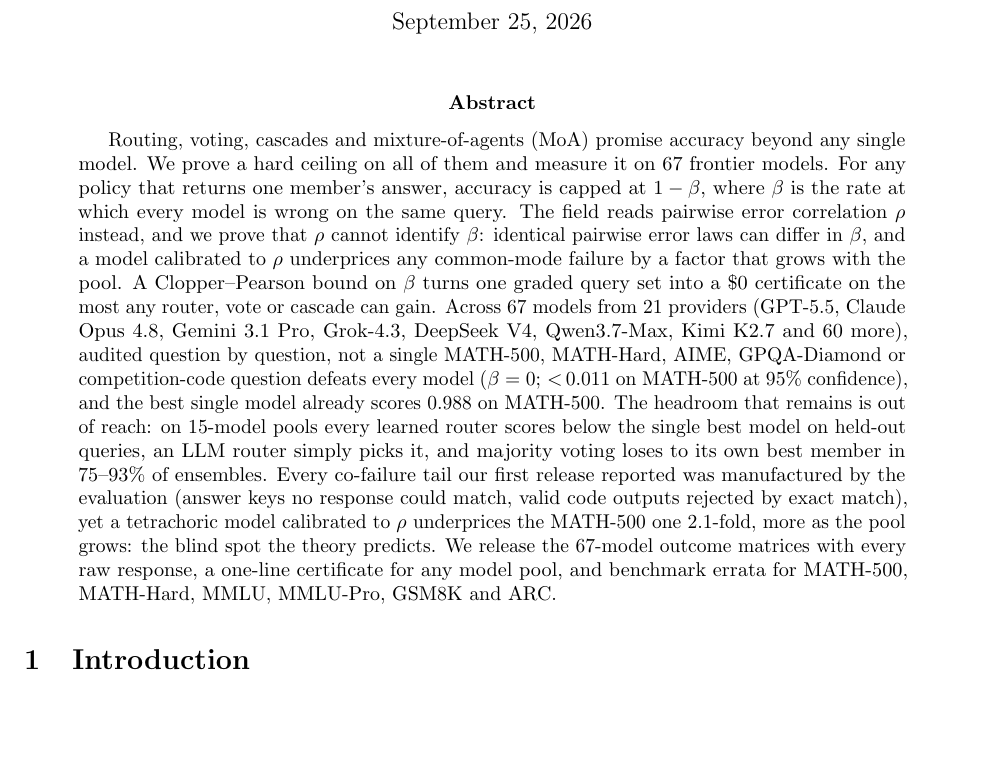
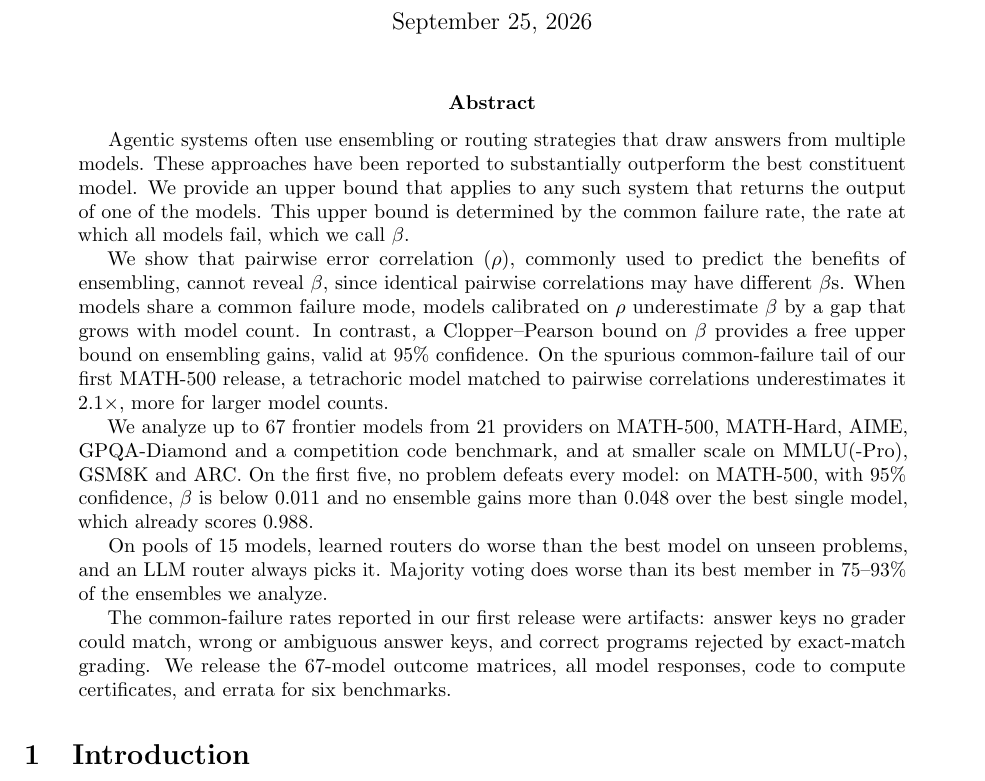
Before and after one commit to josefchen/co-failure-ceiling, a LaTeX paper (paper/main.tex): part of page 1 of 29, cut so that both start at the same text, the shorter picture padded with empty space. Compiled offline with pdfLaTeX.

Commit message:
Abstract: plainer wording, same claims
Co-Authored-By: Claude Opus 5.5 <noreply@anthropic.com>

```diff
--- a/paper/main.tex
+++ b/paper/main.tex
@@ -44,23 +44,30 @@
 \maketitle
 
 \begin{abstract}
-Routing, voting, cascades and mixture-of-agents (MoA) promise accuracy beyond any single model. We prove a hard ceiling
-on all of them and measure it on $\nMathM$ frontier models. For any policy that returns one member's answer, accuracy is
-capped at $1-\beta$, where $\beta$ is the rate at which every model is wrong on the same query. The field reads pairwise
-error correlation $\rho$ instead, and we prove that $\rho$ cannot identify $\beta$: identical pairwise error laws can
-differ in $\beta$, and a model calibrated to $\rho$ underprices any common-mode failure by a factor that grows with the
-pool. A Clopper--Pearson bound on $\beta$ turns one graded query set into a \$0 certificate on the most any router, vote
-or cascade can gain. Across $\nMathM$ models from $21$ providers (GPT-5.5, Claude Opus 4.8, Gemini 3.1 Pro, Grok-4.3,
-DeepSeek V4, Qwen3.7-Max, Kimi K2.7 and $60$ more), audited question by question, not a single MATH-500, MATH-Hard,
-AIME, GPQA-Diamond or competition-code question defeats every model ($\beta=0$; ${<}\,\nMathBetaHi$ on MATH-500 at
-$95\%$ confidence), and the best single model already scores $\nMathSB$ on MATH-500. The headroom that remains is out
-of reach: on 15-model pools every learned router scores below the single best model on held-out queries, an LLM router
-simply picks it, and majority voting loses to its own best member in $\nBNegSatPct$--$\nBNegHardPct\%$ of ensembles.
-Every co-failure tail our first release reported was manufactured by the evaluation (answer keys no response could
-match, valid code outputs rejected by exact match), yet a tetrachoric model calibrated to $\rho$ underprices the
-MATH-500 one $\nArtRatioTet$-fold, more as the pool grows: the blind spot the theory predicts. We release the
-$\nMathM$-model outcome matrices with every raw response, a one-line certificate for any model pool, and benchmark errata
-for MATH-500, MATH-Hard, MMLU, MMLU-Pro, GSM8K and ARC.
+Agentic systems often use ensembling or routing strategies that draw answers from multiple models. These
+approaches have been reported to substantially outperform the best constituent model. We provide an upper bound that
+applies to any such system that returns the output of one of the models. This upper bound is determined by the common
+failure rate, the rate at which all models fail, which we call $\beta$.
+
+We show that pairwise error correlation ($\rho$), commonly used to predict the benefits of ensembling, cannot reveal
+$\beta$, since identical pairwise correlations may have different $\beta$s. When models share a common failure mode,
+models calibrated on $\rho$ underestimate $\beta$ by a gap that grows with model count. In contrast, a Clopper--Pearson
+bound on $\beta$ provides a free upper bound on ensembling gains, valid at $95\%$ confidence. On the spurious
+common-failure tail of our first MATH-500 release, a tetrachoric model matched to pairwise correlations
+underestimates it $\nArtRatioTet\times$, more for larger model counts.
+
+We analyze up to $\nMathM$ frontier models from $21$ providers on MATH-500, MATH-Hard, AIME, GPQA-Diamond and a
+competition code benchmark, and at smaller scale on MMLU(-Pro), GSM8K and ARC. On the first five, no problem defeats
+every model: on MATH-500, with $95\%$ confidence, $\beta$ is below $\nMathBetaHi$ and no ensemble gains more than
+$\nMathCert$ over the best single model, which already scores $\nMathSB$.
+
+On pools of $15$ models, learned routers do worse than the best model on unseen problems, and an LLM router
+always picks it. Majority voting does worse than its best member in $\nBNegSatPct$--$\nBNegHardPct\%$
+of the ensembles we analyze.
+
+The common-failure rates reported in our first release were artifacts: answer keys no grader could match, wrong or
+ambiguous answer keys, and correct programs rejected by exact-match grading. We release the $\nMathM$-model outcome
+matrices, all model responses, code to compute certificates, and errata for six benchmarks.
 \end{abstract}
 
 \section{Introduction}
```
Also changed, not shown: 1 other file.
